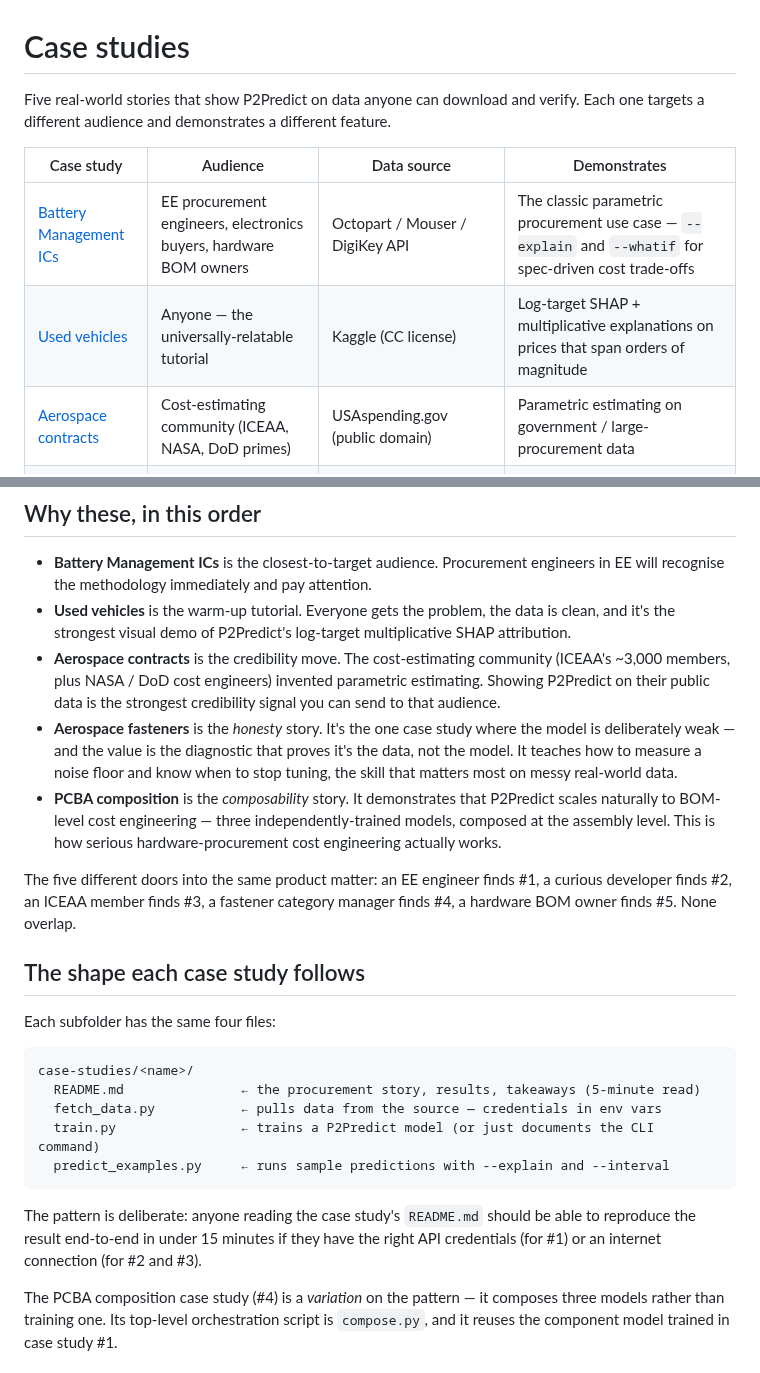
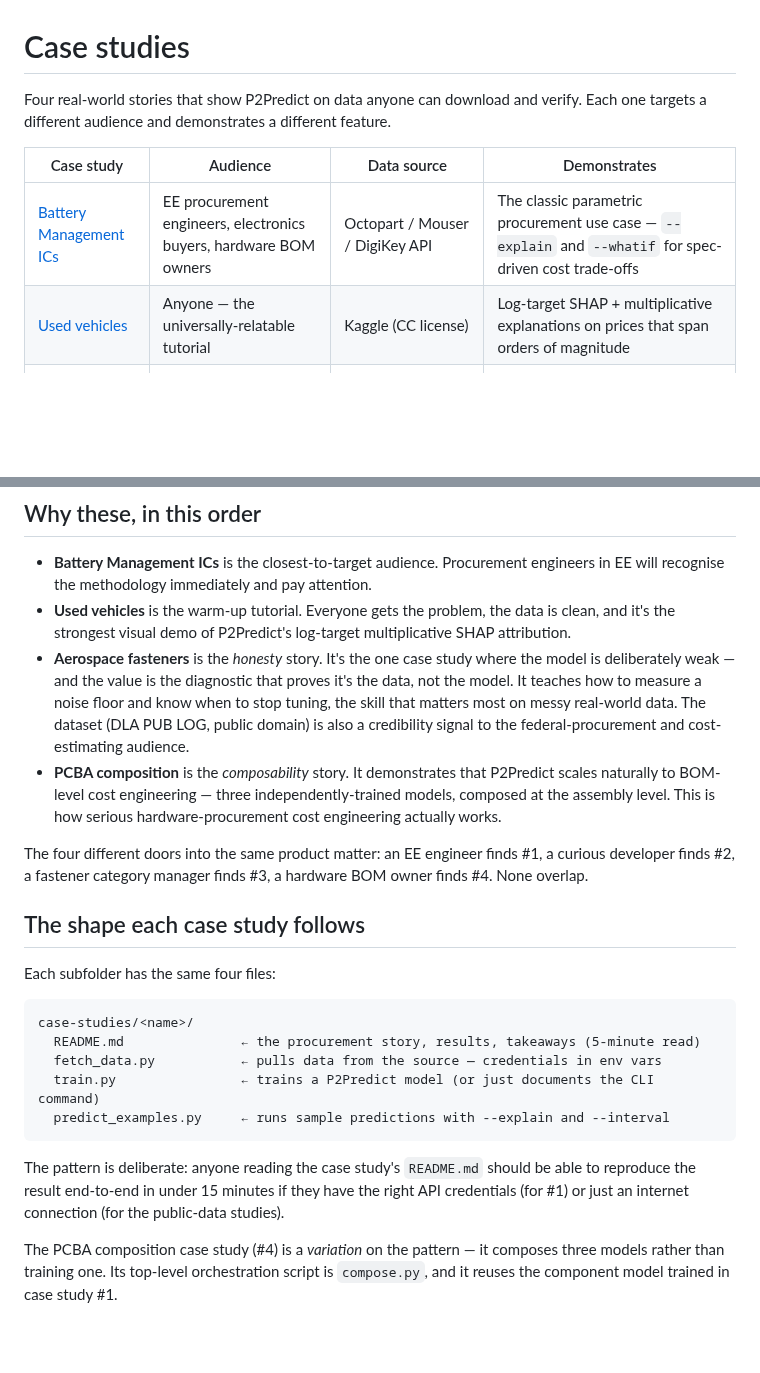
Before and after one commit to ahmed-khalil-hafsi/P2Predict, a Markdown page: case-studies/README.md, 2 parts joined by grey strips. Drawn GitHub-style; blank space fills up the shorter version.

Commit message:
Remove links to the deleted aerospace-contracts case study
The aerospace-contracts study was dropped from the repo; update everything
that still pointed at it so no link dangles:
- root README case-study list: swap the contracts bullet for aerospace fasteners
- case-studies/ index: drop the contracts row, refresh the count (five -> four)
  and the audience-doors rationale
- ROADMAP: mark BMIC + fasteners as built, leave PCBA as the remaining scaffold

````diff
--- a/case-studies/README.md
+++ b/case-studies/README.md
@@ -1,12 +1,11 @@
 # Case studies
 
-Five real-world stories that show P2Predict on data anyone can download and verify. Each one targets a different audience and demonstrates a different feature.
+Four real-world stories that show P2Predict on data anyone can download and verify. Each one targets a different audience and demonstrates a different feature.
 
 | Case study | Audience | Data source | Demonstrates |
 |---|---|---|---|
 | [Battery Management ICs](battery-management-ics/) | EE procurement engineers, electronics buyers, hardware BOM owners | Octopart / Mouser / DigiKey API | The classic parametric procurement use case — `--explain` and `--whatif` for spec-driven cost trade-offs |
 | [Used vehicles](used-cars/) | Anyone — the universally-relatable tutorial | Kaggle (CC license) | Log-target SHAP + multiplicative explanations on prices that span orders of magnitude |
-| [Aerospace contracts](aerospace-contracts/) | Cost-estimating community (ICEAA, NASA, DoD primes) | USAspending.gov (public domain) | Parametric estimating on government / large-procurement data |
 | [Aerospace fasteners](aerospace-fasteners/) | Fastener / MRO category managers, federal procurement, cost engineers | DLA PUB LOG / FLIS catalog (public domain) | **Detecting noisy data** — measuring a model's R² ceiling before tuning, plus log-target multiplicative SHAP on a heavily-skewed price |
 | [PCBA composition](pcba-composition/) | Hardware BOM owners, EMS-cost analysts, cost engineers doing WBS estimating | Three composed sources: Octopart + PCB fab quotes + assembly rates | **Composability** — three trained models (components + PCB + assembly) summed into BOM-level cost with per-stage attribution and a what-if mode |
 
@@ -14,11 +13,10 @@ Five real-world stories that show P2Predict on data anyone can download and veri
 
 - **Battery Management ICs** is the closest-to-target audience. Procurement engineers in EE will recognise the methodology immediately and pay attention.
 - **Used vehicles** is the warm-up tutorial. Everyone gets the problem, the data is clean, and it's the strongest visual demo of P2Predict's log-target multiplicative SHAP attribution.
-- **Aerospace contracts** is the credibility move. The cost-estimating community (ICEAA's ~3,000 members, plus NASA / DoD cost engineers) invented parametric estimating. Showing P2Predict on their public data is the strongest credibility signal you can send to that audience.
-- **Aerospace fasteners** is the *honesty* story. It's the one case study where the model is deliberately weak — and the value is the diagnostic that proves it's the data, not the model. It teaches how to measure a noise floor and know when to stop tuning, the skill that matters most on messy real-world data.
+- **Aerospace fasteners** is the *honesty* story. It's the one case study where the model is deliberately weak — and the value is the diagnostic that proves it's the data, not the model. It teaches how to measure a noise floor and know when to stop tuning, the skill that matters most on messy real-world data. The dataset (DLA PUB LOG, public domain) is also a credibility signal to the federal-procurement and cost-estimating audience.
 - **PCBA composition** is the *composability* story. It demonstrates that P2Predict scales naturally to BOM-level cost engineering — three independently-trained models, composed at the assembly level. This is how serious hardware-procurement cost engineering actually works.
 
-The five different doors into the same product matter: an EE engineer finds #1, a curious developer finds #2, an ICEAA member finds #3, a fastener category manager finds #4, a hardware BOM owner finds #5. None overlap.
+The four different doors into the same product matter: an EE engineer finds #1, a curious developer finds #2, a fastener category manager finds #3, a hardware BOM owner finds #4. None overlap.
 
 ## The shape each case study follows
 
@@ -32,7 +30,7 @@ case-studies/<name>/
   predict_examples.py     ← runs sample predictions with --explain and --interval
 ```
 
-The pattern is deliberate: anyone reading the case study's `README.md` should be able to reproduce the result end-to-end in under 15 minutes if they have the right API credentials (for #1) or an internet connection (for #2 and #3).
+The pattern is deliberate: anyone reading the case study's `README.md` should be able to reproduce the result end-to-end in under 15 minutes if they have the right API credentials (for #1) or just an internet connection (for the public-data studies).
 
 The PCBA composition case study (#4) is a *variation* on the pattern — it composes three models rather than training one. Its top-level orchestration script is `compose.py`, and it reuses the component model trained in case study #1.
 
````
Also changed, not shown: README.md (+1 -1 lines), ROADMAP.md (+1 -1 lines).
